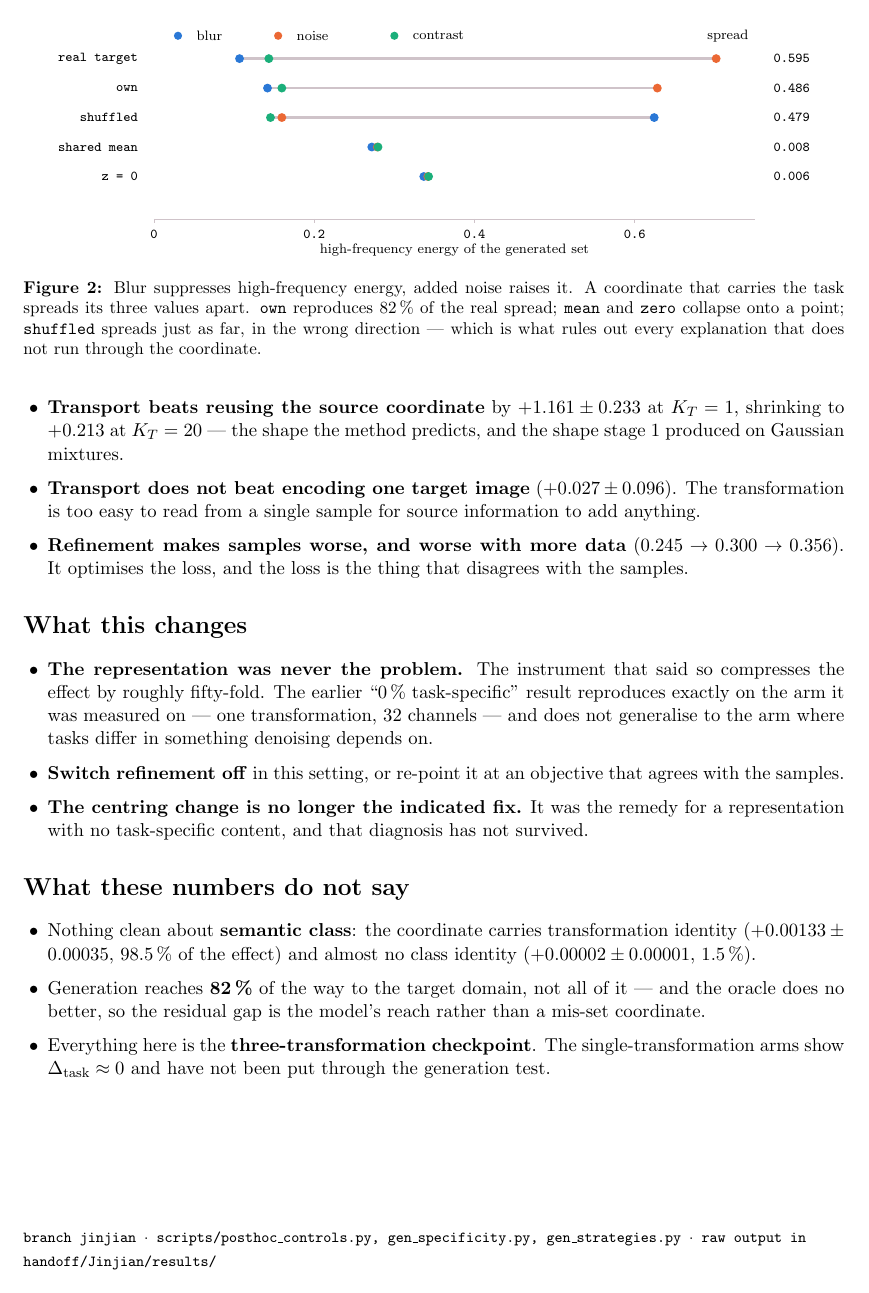
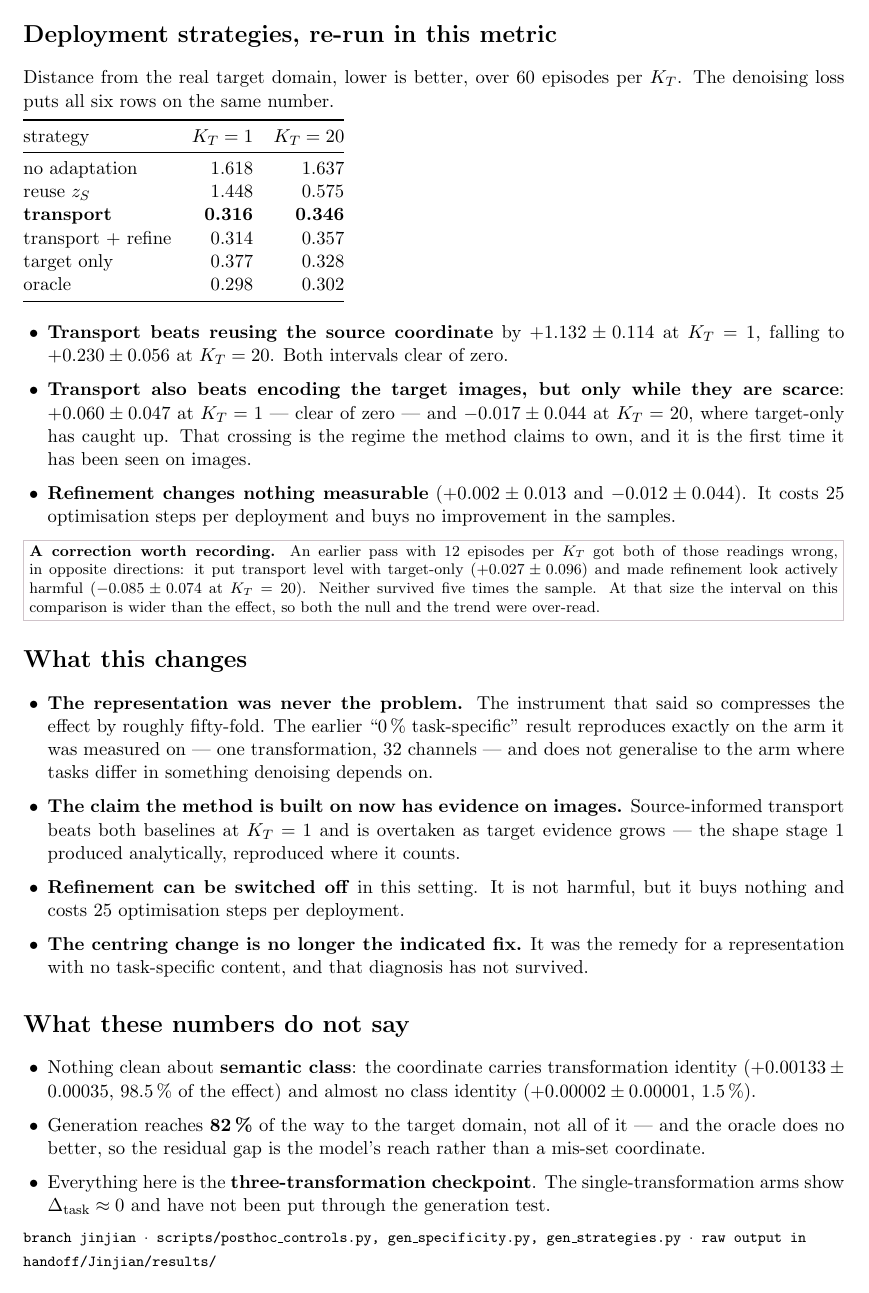
Before and after one commit to CeciliaCaimi/Neural-SDE-Meta-Learning-, a LaTeX document (docs/results_jinjian.tex): page 2 of 2. Compiled offline with pdfLaTeX.

Commit message:
Correct two readings that twelve episodes were not enough to support
Challenged on the claim that transport does not beat encoding the target images, I
re-ran the comparison with 60 episodes per K_T instead of 12. Both of the marginal
readings in the first pass were wrong, in opposite directions.

  comparison                        n = 12             n = 60
  transport vs reuse z_S, K=1   +1.161 +-0.233 *   +1.132 +-0.114 *
  transport vs target only, K=1 +0.027 +-0.096     +0.060 +-0.047 *
  transport vs target only, K=20 -0.018 +-0.099    -0.017 +-0.044
  refinement off vs on, K=20    -0.085 +-0.074 *   -0.012 +-0.044

Transport does beat encoding the target images while they are scarce, and is overtaken
by K_T = 20. That crossing is the regime the method claims to own, and it had not been
seen on images before. Refinement, which the small sample made look actively harmful,
changes nothing measurable.

The failure was one of consistency as much as of sample size: the same report treated a
monotone trend across K_T as decisive for refinement and an interval containing zero as
decisive against transport, on the same twelve episodes. Both are now measured rather
than argued.

Co-Authored-By: Claude Opus 5 <noreply@anthropic.com>

```diff
--- a/docs/results_jinjian.tex
+++ b/docs/results_jinjian.tex
@@ -125,12 +125,18 @@ not run through the coordinate.}
 
 \section*{Deployment strategies, re-run in this metric}
 
-\noindent Distance from the real target domain, lower is better. The denoising loss puts
-all six rows on the same number.
+\noindent Distance from the real target domain, lower is better, over 60 episodes per
+$\KT$. The denoising loss puts all six rows on the same number.
 
 \vspace{4pt}
 \noindent
-\begin{tabular}{@{}lrrr@{}}
+\begin{tabular}{@{}lrr@{}}
 \toprule
-strategy & $\KT = 1$ & $\KT = 5$ & $\KT = 20$ \\
+strategy & $\KT = 1$ & $\KT = 20$ \\
 \midrule
+no adaptation            & 1.618 & 1.637 \\
+reuse $z_S$              & 1.448 & 0.575 \\
+\textbf{transport}       & \textbf{0.316} & \textbf{0.346} \\
+transport + refine       & 0.314 & 0.357 \\
+target only              & 0.377 & 0.328 \\
+oracle                   & 0.298 & 0.302 \\
@@ -145,16 +145,25 @@ oracle                   & 0.258 & 0.253 & 0.249 \\
 
 \vspace{8pt}
 \begin{itemize}
-  \item \textbf{Transport beats reusing the source coordinate} by $+1.161 \pm 0.233$ at
-    $\KT = 1$, shrinking to $+0.213$ at $\KT = 20$ --- the shape the method predicts, and
-    the shape stage 1 produced on Gaussian mixtures.
-  \item \textbf{Transport does not beat encoding one target image} ($+0.027 \pm 0.096$).
-    The transformation is too easy to read from a single sample for source information to
-    add anything.
-  \item \textbf{Refinement makes samples worse, and worse with more data}
-    ($0.245 \to 0.300 \to 0.356$). It optimises the loss, and the loss is the thing that
-    disagrees with the samples.
+  \item \textbf{Transport beats reusing the source coordinate} by $+1.132 \pm 0.114$ at
+    $\KT = 1$, falling to $+0.230 \pm 0.056$ at $\KT = 20$. Both intervals clear of zero.
+  \item \textbf{Transport also beats encoding the target images, but only while they are
+    scarce}: $+0.060 \pm 0.047$ at $\KT = 1$ --- clear of zero --- and
+    $-0.017 \pm 0.044$ at $\KT = 20$, where target-only has caught up. That crossing is
+    the regime the method claims to own, and it is the first time it has been seen on
+    images.
+  \item \textbf{Refinement changes nothing measurable} ($+0.002 \pm 0.013$ and
+    $-0.012 \pm 0.044$). It costs 25 optimisation steps per deployment and buys no
+    improvement in the samples.
 \end{itemize}
+
+\vspace{2pt}
+\noindent\fcolorbox{rulegrey}{white}{\parbox{0.985\textwidth}{\footnotesize
+\textbf{A correction worth recording.} An earlier pass with 12 episodes per $\KT$ got both
+of those readings wrong, in opposite directions: it put transport level with target-only
+($+0.027 \pm 0.096$) and made refinement look actively harmful ($-0.085 \pm 0.074$ at
+$\KT = 20$). Neither survived five times the sample. At that size the interval on this
+comparison is wider than the effect, so both the null and the trend were over-read.}}
 
 \section*{What this changes}
 
@@ -164,8 +173,11 @@ oracle                   & 0.258 & 0.253 & 0.249 \\
     result reproduces exactly on the arm it was measured on --- one transformation, 32
     channels --- and does not generalise to the arm where tasks differ in something
     denoising depends on.
-  \item \textbf{Switch refinement off} in this setting, or re-point it at an objective
-    that agrees with the samples.
+  \item \textbf{The claim the method is built on now has evidence on images.}
+    Source-informed transport beats both baselines at $\KT = 1$ and is overtaken as target
+    evidence grows --- the shape stage 1 produced analytically, reproduced where it counts.
+  \item \textbf{Refinement can be switched off} in this setting. It is not harmful, but it
+    buys nothing and costs 25 optimisation steps per deployment.
   \item \textbf{The centring change is no longer the indicated fix.} It was the remedy
     for a representation with no task-specific content, and that diagnosis has not
     survived.
```
Also changed, not shown: handoff/Jinjian/results/E14_strategies_n60.txt (added, +42 -0 lines), docs/results_jinjian.pdf, docs/results_jinjian.tex (14 more changed lines).
